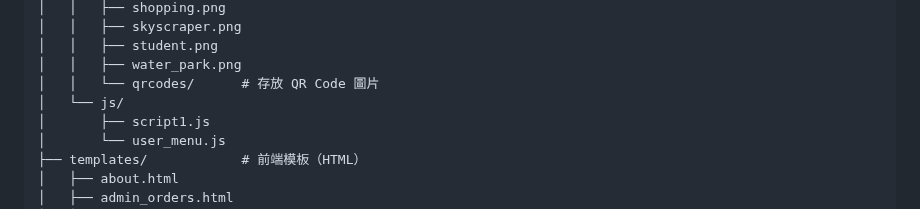
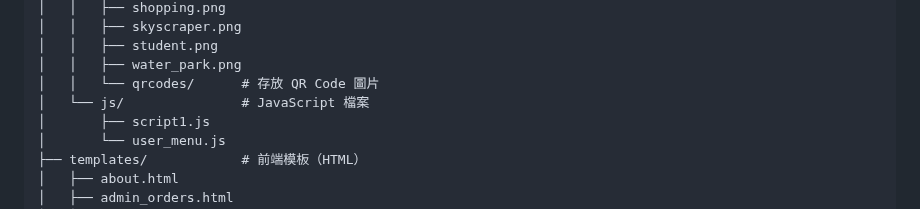
Before and after one commit to 27691551/amusement_park_ticketing, a Markdown page: README.md, the part around the change. Drawn GitHub-style.

```diff
--- a/README.md
+++ b/README.md
@@ -66,7 +66,7 @@ amusement_park_ticketing/
 │   │   ├── student.png
 │   │   ├── water_park.png
 │   │   └── qrcodes/      # 存放 QR Code 圖片
-│   └── js/
+│   └── js/               # JavaScript 檔案
 │       ├── script1.js
 │       └── user_menu.js
 ├── templates/            # 前端模板（HTML）
```
